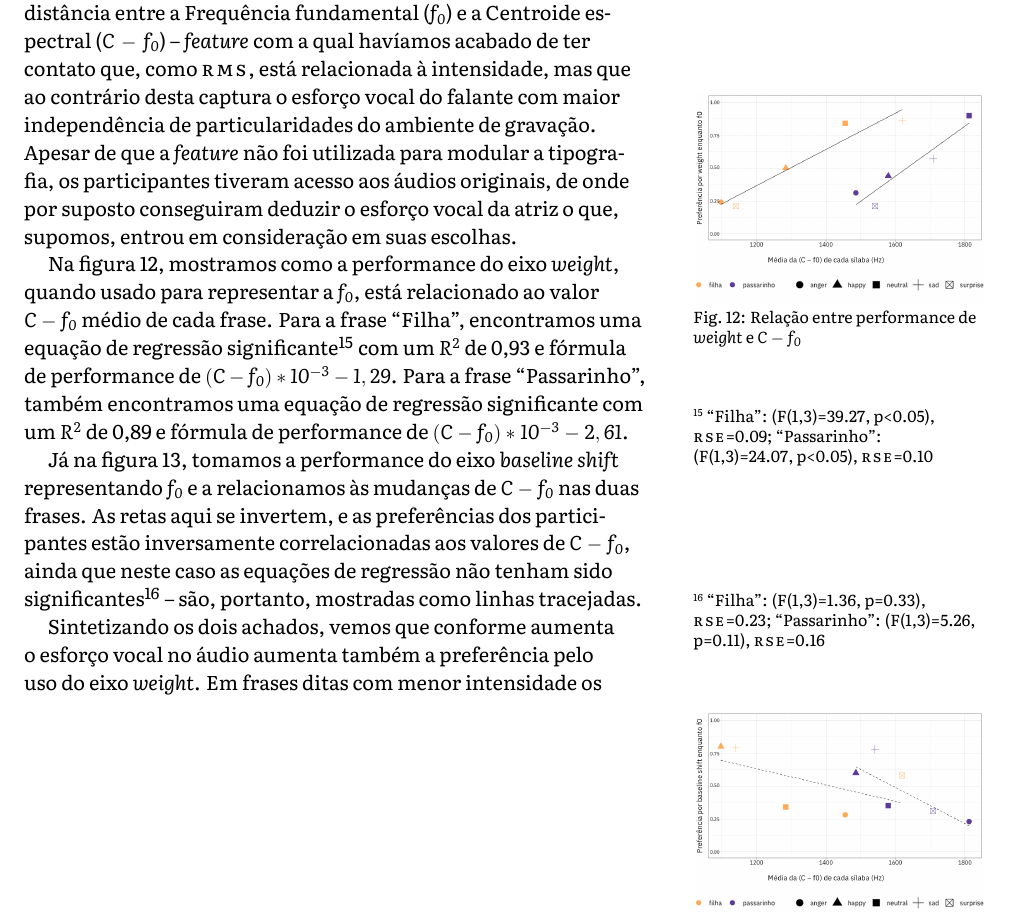
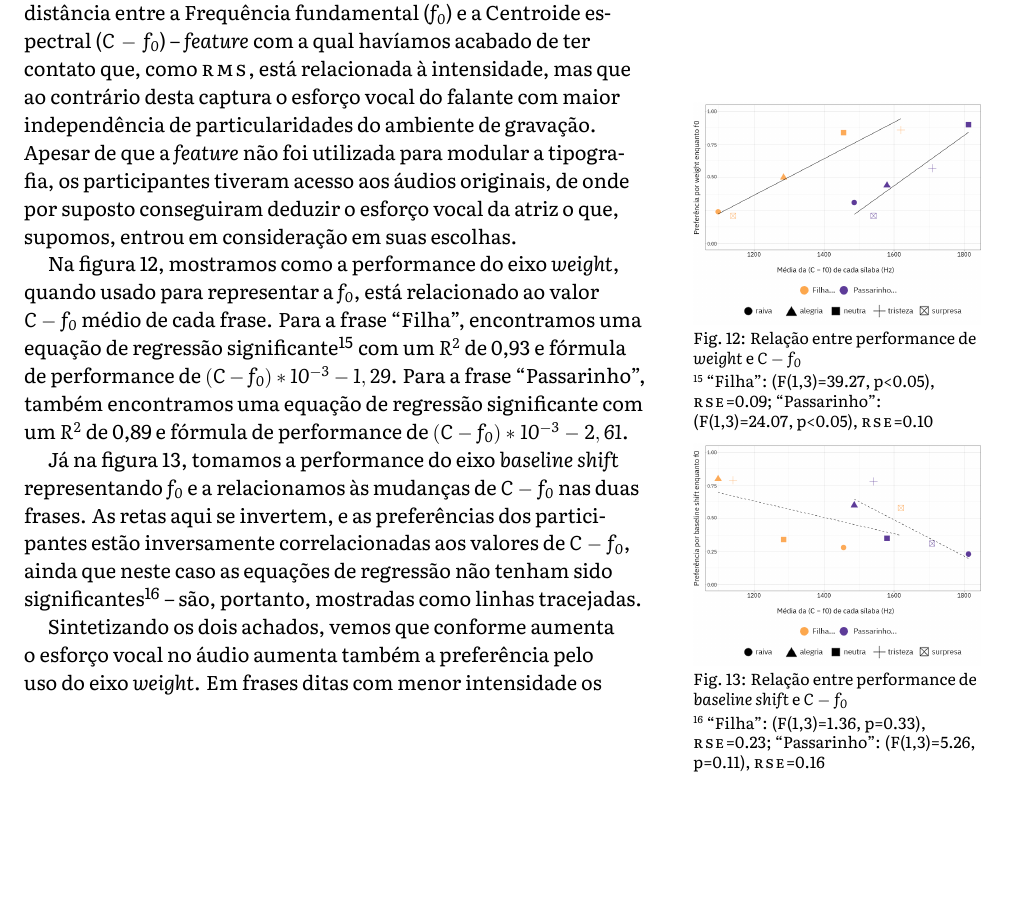
Before and after one commit to caluap/qualificacao_msc, a LaTeX document (main.tex): part of page 13 of 16, cut so that both start at the same text, the shorter picture padded with empty space. Compiled offline with XeLaTeX.

Commit message:
gráficos um pouco melhores... mas ainda ruins :/

```diff
--- a/main.tex
+++ b/main.tex
@@ -385,21 +385,21 @@ Outra conclusão interessante é que tanto \textit{largura horizontal} quando \t
 
 Se quando fizemos o primeiro e segundo experimentos ainda não conhecíamos alternativas mais robustas que o \textsc{rms} para medir intensidade, na análise dos dados do segundo experimento nos pareceu oportuno nos aproveitarmos da medida obtida pela distância entre a Frequência fundamental ($f_0$) e a Centroide espectral ($C-f_0$) -- \textit{feature} com a qual havíamos acabado de ter contato que, como \textsc{rms}, está relacionada à intensidade, mas que ao contrário desta captura o esforço vocal do falante com maior independência de particularidades do ambiente de gravação. Apesar de que a \textit{feature} não foi utilizada para modular a tipografia, os participantes tiveram acesso aos áudios originais, de onde por suposto conseguiram deduzir o esforço vocal da atriz o que, supomos, entrou em consideração em suas escolhas.
 
-\begin{marginfigure}[-2\baselineskip]
+\begin{marginfigure}
   \includegraphics{imgs/weight--f0.png}
   \caption{Relação entre performance de \textit{weight} e $C-f_0$}
   \label{weight_as_f0}
 \end{marginfigure}
 
-Na figura~\ref{weight_as_f0}, mostramos como a performance do eixo \textit{weight}, quando usado para representar a $f_0$, está relacionado ao valor $C-f_0$ médio de cada frase. Para a frase ``Filha'', encontramos uma equação de regressão significante\sidenote[][2\baselineskip]{``Filha'': (F(1,3)=39.27, p<0.05), \textsc{rse}=0.09; ``Passarinho'': (F(1,3)=24.07, p<0.05), \textsc{rse}=0.10} com um $R^2$ de 0,93 e fórmula de performance de $(C-f_0) * 10^{-3} - 1,29$. Para a frase ``Passarinho'', também encontramos uma equação de regressão significante com um $R^2$ de 0,89 e fórmula de performance de $(C-f_0) * 10^{-3} - 2,61$.
+Na figura~\ref{weight_as_f0}, mostramos como a performance do eixo \textit{weight}, quando usado para representar a $f_0$, está relacionado ao valor $C-f_0$ médio de cada frase. Para a frase ``Filha'', encontramos uma equação de regressão significante\sidenote{``Filha'': (F(1,3)=39.27, p<0.05), \textsc{rse}=0.09; ``Passarinho'': (F(1,3)=24.07, p<0.05), \textsc{rse}=0.10} com um $R^2$ de 0,93 e fórmula de performance de $(C-f_0) * 10^{-3} - 1,29$. Para a frase ``Passarinho'', também encontramos uma equação de regressão significante com um $R^2$ de 0,89 e fórmula de performance de $(C-f_0) * 10^{-3} - 2,61$.
 
-Já na figura~\ref{baseline_shift_as_f0}, tomamos a performance do eixo \textit{baseline shift} representando $f_0$ e a relacionamos às mudanças de $C - f_0$ nas duas frases. As retas aqui se invertem, e as preferências dos participantes estão inversamente correlacionadas aos valores de $C-f_0$, ainda que neste caso as equações de regressão não tenham sido significantes\footnote{``Filha'': (F(1,3)=1.36, p=0.33), \textsc{rse}=0.23; ``Passarinho'': (F(1,3)=5.26, p=0.11), \textsc{rse}=0.16} -- são, portanto, mostradas como linhas tracejadas.
-
-\begin{marginfigure}[2\baselineskip]
+\begin{marginfigure}
   \includegraphics{imgs/baseline_shift--f0.png}
   \caption{Relação entre performance de \textit{baseline shift} e $C-f_0$}
   \label{baseline_shift_as_f0}
 \end{marginfigure}
+
+Já na figura~\ref{baseline_shift_as_f0}, tomamos a performance do eixo \textit{baseline shift} representando $f_0$ e a relacionamos às mudanças de $C - f_0$ nas duas frases. As retas aqui se invertem, e as preferências dos participantes estão inversamente correlacionadas aos valores de $C-f_0$, ainda que neste caso as equações de regressão não tenham sido significantes\footnote{``Filha'': (F(1,3)=1.36, p=0.33), \textsc{rse}=0.23; ``Passarinho'': (F(1,3)=5.26, p=0.11), \textsc{rse}=0.16} -- são, portanto, mostradas como linhas tracejadas.
 
 Sintetizando os dois achados, vemos que conforme aumenta o esforço vocal no áudio aumenta também a preferência pelo uso do eixo \textit{weight}. Em frases ditas com menor intensidade os participantes preferem, ainda que de maneira mais difusa, o uso do \textit{baseline shift}.
 
```
Also changed, not shown: imgs/baseline_shift--f0.png, imgs/weight--f0.png.
